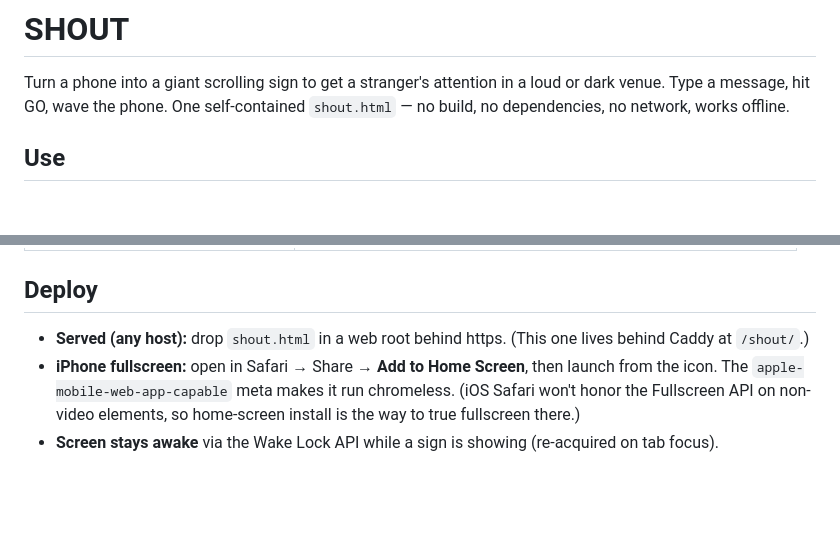
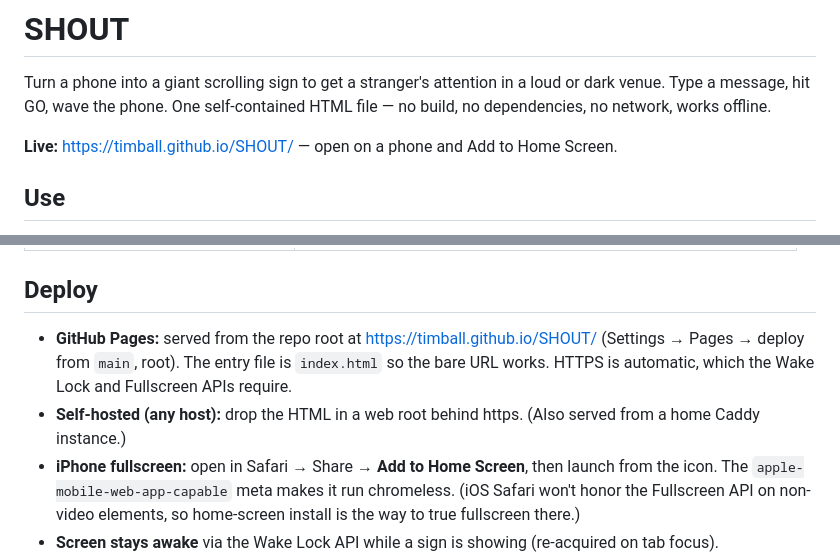
Before and after one commit to timball/SHOUT, a Markdown page: README.md, 2 parts joined by grey strips. GitHub-like rendering; blank space fills up the shorter version.

Commit message:
document GitHub Pages hosting + live URL

```diff
--- a/README.md
+++ b/README.md
@@ -2,7 +2,9 @@
 
 Turn a phone into a giant scrolling sign to get a stranger's attention in a loud
 or dark venue. Type a message, hit GO, wave the phone. One self-contained
-`shout.html` — no build, no dependencies, no network, works offline.
+HTML file — no build, no dependencies, no network, works offline.
+
+**Live:** https://timball.github.io/SHOUT/ — open on a phone and Add to Home Screen.
 
 ## Use
 
@@ -66,8 +68,12 @@ the room" grabber — peripheral vision locks onto brightness change, not color.
 
 ## Deploy
 
-- **Served (any host):** drop `shout.html` in a web root behind https. (This one
-  lives behind Caddy at `/shout/`.)
+- **GitHub Pages:** served from the repo root at
+  https://timball.github.io/SHOUT/ (Settings → Pages → deploy from `main`, root).
+  The entry file is `index.html` so the bare URL works. HTTPS is automatic, which
+  the Wake Lock and Fullscreen APIs require.
+- **Self-hosted (any host):** drop the HTML in a web root behind https. (Also
+  served from a home Caddy instance.)
 - **iPhone fullscreen:** open in Safari → Share → **Add to Home Screen**, then
   launch from the icon. The `apple-mobile-web-app-capable` meta makes it run
   chromeless. (iOS Safari won't honor the Fullscreen API on non-video elements, so
```
